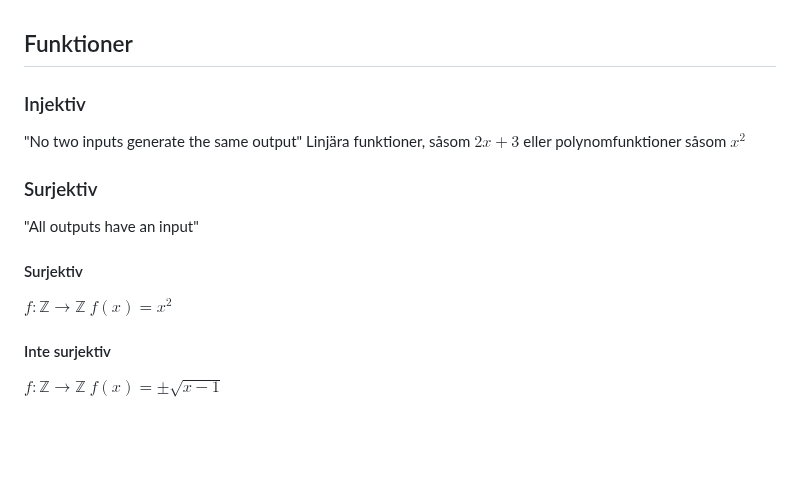
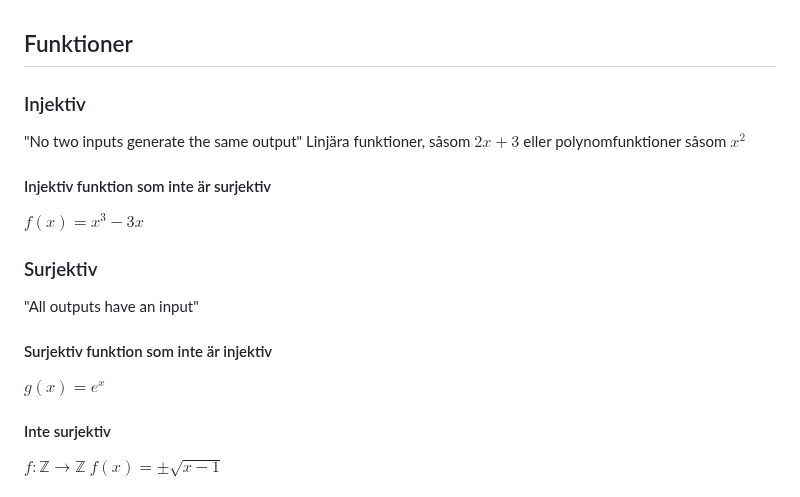
Before and after one commit to FrickTown/ObsidianVaults, a Markdown page: Algebra 1/Tentamen.md, the part around the change. GitHub-like rendering; blank space fills up the shorter version.

Commit message:
vault backup: 2025-06-08 14:44:28

```diff
--- a/Algebra 1/Tentamen.md
+++ b/Algebra 1/Tentamen.md
@@ -2,11 +2,12 @@
 ### Injektiv
 "No two inputs generate the same output"
 Linjära funktioner, såsom $2x + 3$ eller polynomfunktioner såsom $x^2$
+#### Injektiv funktion som inte är surjektiv
+$f(x) = x^3-3x$
 ### Surjektiv
 "All outputs have an input"
-#### Surjektiv
-$f: \mathbb{Z} \rightarrow \mathbb{Z}$
-$f(x) = x^2$
+#### Surjektiv funktion som inte är injektiv
+$g(x) = e^x$
 #### Inte surjektiv
 $f: \mathbb{Z} \rightarrow \mathbb{Z}$
 $f(x) = \pm \sqrt{x-1}$
```
